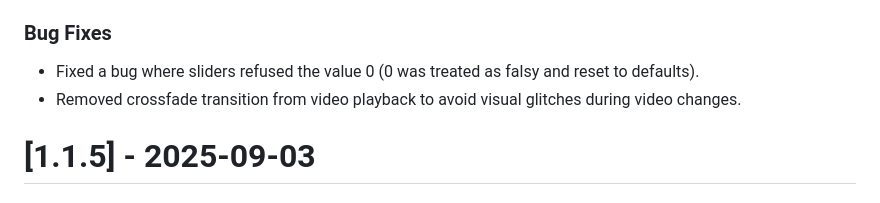
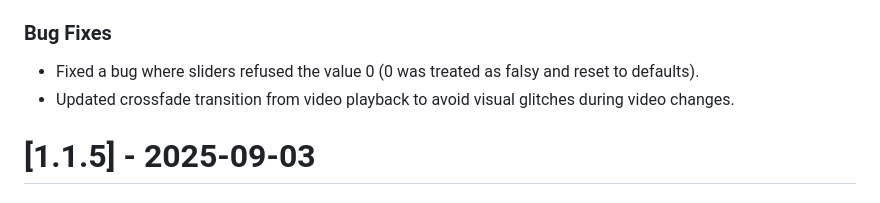
Before and after one commit to virtualkimi/virtual-kimi, a Markdown page: CHANGELOG.md, the part around the change. Drawn GitHub-style.

```diff
--- a/CHANGELOG.md
+++ b/CHANGELOG.md
@@ -5,7 +5,7 @@
 ### Bug Fixes
 
 - Fixed a bug where sliders refused the value 0 (0 was treated as falsy and reset to defaults).
-- Removed crossfade transition from video playback to avoid visual glitches during video changes.
+- Updated crossfade transition from video playback to avoid visual glitches during video changes.
 
 # [1.1.5] - 2025-09-03
 
```
